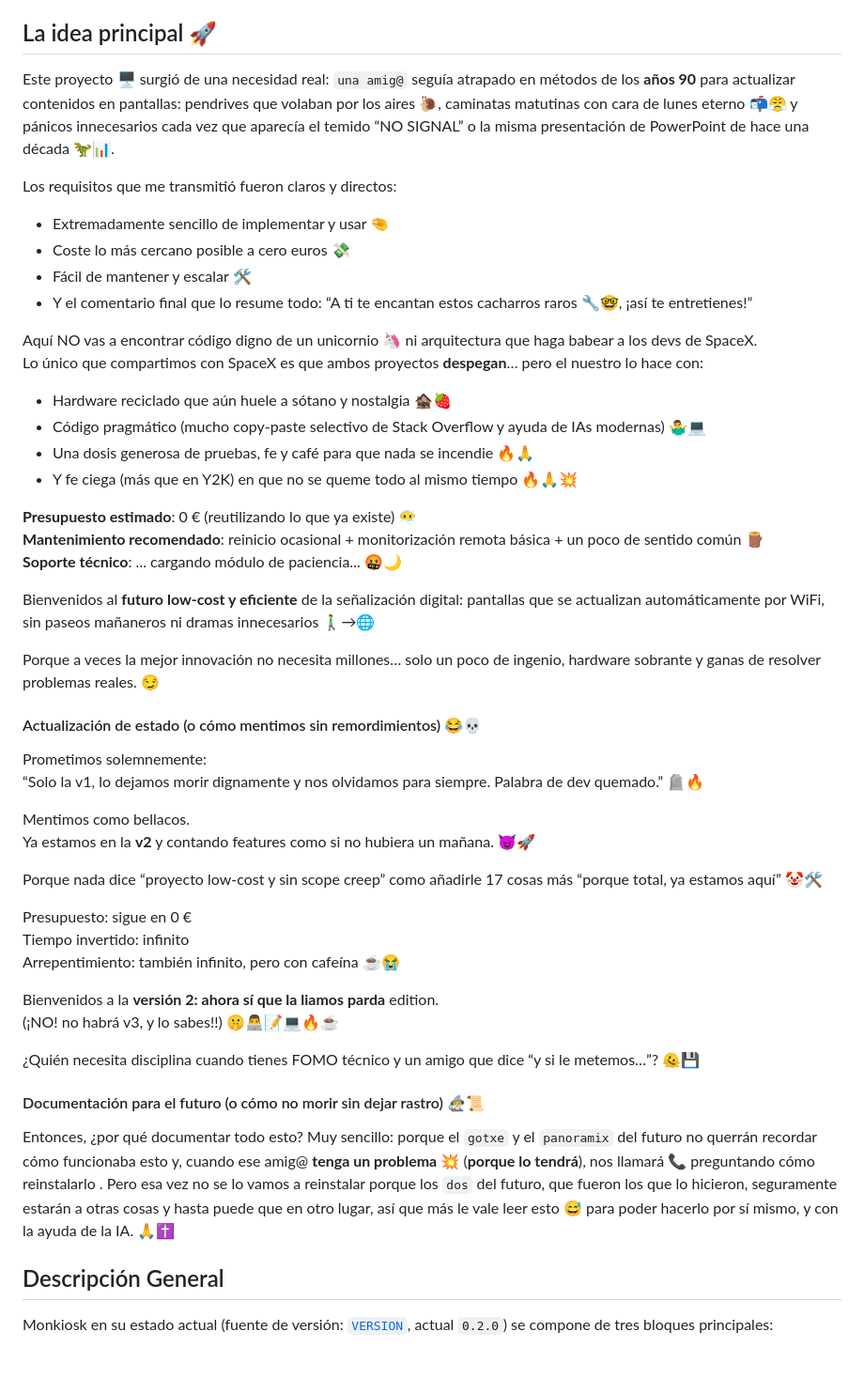
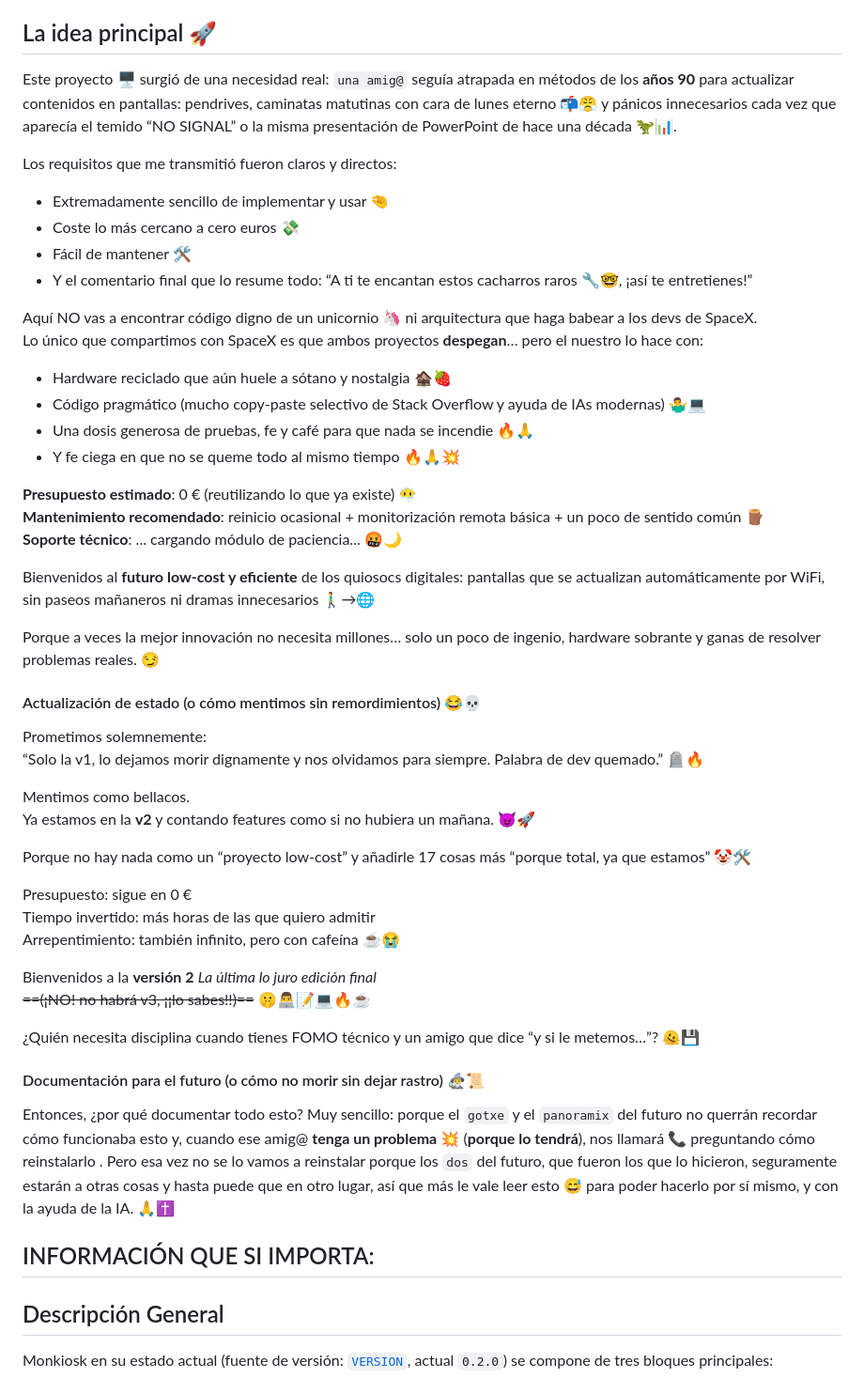
Before and after one commit to GOTXE/monkiosk, a Markdown page: README.md, the part around one of its changes. Shown at 94% size. Rendered like a GitHub page; blank space fills up the shorter version.

```diff
--- a/README.md
+++ b/README.md
@@ -17,13 +17,13 @@
 
 ## La idea principal 🚀
 
-Este proyecto 🖥️ surgió de una necesidad real: `una amig@` seguía atrapado en métodos de los **años 90** para actualizar contenidos en pantallas: pendrives que volaban por los aires 🐌, caminatas matutinas con cara de lunes eterno 📬😤 y pánicos innecesarios cada vez que aparecía el temido “NO SIGNAL” o la misma presentación de PowerPoint de hace una década 🦖📊.
+Este proyecto 🖥️ surgió de una necesidad real: `una amig@` seguía atrapada en métodos de los **años 90** para actualizar contenidos en pantallas: pendrives, caminatas matutinas con cara de lunes eterno 📬😤 y pánicos innecesarios cada vez que aparecía el temido “NO SIGNAL” o la misma presentación de PowerPoint de hace una década 🦖📊.
 
 Los requisitos que me transmitió fueron claros y directos:
 
 - Extremadamente sencillo de implementar y usar 🤏
-- Coste lo más cercano posible a cero euros 💸
-- Fácil de mantener y escalar 🛠️
+- Coste lo más cercano a cero euros 💸
+- Fácil de mantener 🛠️
 - Y el comentario final que lo resume todo: “A ti te encantan estos cacharros raros 🔧🤓, ¡así te entretienes!”
 
 Aquí NO vas a encontrar código digno de un unicornio 🦄 ni arquitectura que haga babear a los devs de SpaceX.
@@ -32,13 +32,13 @@ Lo único que compartimos con SpaceX es que ambos proyectos **despegan**… pero
 - Hardware reciclado que aún huele a sótano y nostalgia 🏚️🍓
 - Código pragmático (mucho copy-paste selectivo de Stack Overflow y ayuda de IAs modernas) 🤷‍♂️💻
 - Una dosis generosa de pruebas, fe y café para que nada se incendie 🔥🙏
-- Y fe ciega (más que en Y2K) en que no se queme todo al mismo tiempo 🔥🙏💥
+- Y fe ciega en que no se queme todo al mismo tiempo 🔥🙏💥
 
 **Presupuesto estimado**: 0 € (reutilizando lo que ya existe) 😶‍🌫️
 **Mantenimiento recomendado**: reinicio ocasional + monitorización remota básica + un poco de sentido común 🪵
 **Soporte técnico**: ... cargando módulo de paciencia... 🤬🌙
 
-Bienvenidos al **futuro low-cost y eficiente** de la señalización digital: pantallas que se actualizan automáticamente por WiFi, sin paseos mañaneros ni dramas innecesarios 🚶‍♂️→🌐
+Bienvenidos al **futuro low-cost y eficiente** de los quiosocs digitales: pantallas que se actualizan automáticamente por WiFi, sin paseos mañaneros ni dramas innecesarios 🚶‍♂️→🌐
 
 Porque a veces la mejor innovación no necesita millones… solo un poco de ingenio, hardware sobrante y ganas de resolver problemas reales. 😏
 
@@ -50,20 +50,22 @@ Prometimos solemnemente:
 Mentimos como bellacos.
 Ya estamos en la **v2** y contando features como si no hubiera un mañana. 😈🚀
 
-Porque nada dice “proyecto low-cost y sin scope creep” como añadirle 17 cosas más “porque total, ya estamos aquí” 🤡🛠️
+Porque no hay nada como un  “proyecto low-cost” y añadirle 17 cosas más “porque total, ya que estamos” 🤡🛠️
 
 Presupuesto: sigue en 0 €
-Tiempo invertido: infinito
+Tiempo invertido: más horas de las que quiero admitir
 Arrepentimiento: también infinito, pero con cafeína ☕😭
 
-Bienvenidos a la **versión 2: ahora sí que la liamos parda** edition.
-(¡NO! no habrá v3, y lo sabes!!) 🤫👨‍💻📝💻🔥☕
+Bienvenidos a la **versión 2** *La última lo juro edición final*
+~~==(¡NO! no habrá v3, ¡¡lo sabes!!)==~~ 🤫👨‍💻📝💻🔥☕
 
 ¿Quién necesita disciplina cuando tienes FOMO técnico y un amigo que dice “y si le metemos…”? 🫠💾
 
 #### Documentación para el futuro (o cómo no morir sin dejar rastro) 🧙‍♂️📜
 Entonces, ¿por qué documentar todo esto? Muy sencillo: porque el `gotxe` y el `panoramix` del futuro no querrán recordar cómo funcionaba esto y, cuando ese amig@ **tenga un problema** :boom: (**porque lo tendrá**), nos llamará :telephone_receiver: preguntando cómo reinstalarlo .
 Pero esa vez no se lo vamos a reinstalar porque los `dos` del futuro, que fueron los que lo hicieron, seguramente estarán a otras cosas y hasta puede que en otro lugar, así que más le vale leer esto 😅 para poder hacerlo por sí mismo, y con la ayuda de la IA. 🙏✝️
+
+## INFORMACIÓN QUE SI IMPORTA:
 
 ## Descripción General
 
```
Also changed, not shown: other parts of README.md (+4 -13 lines).
